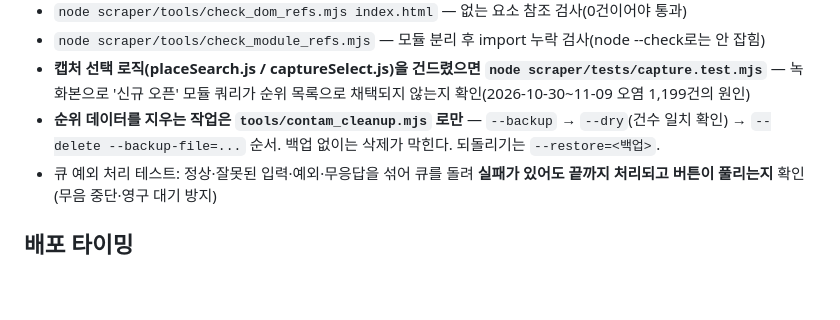
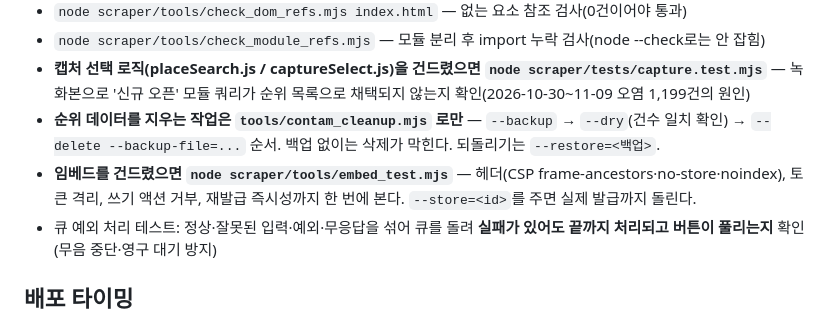
Before and after one commit to CPRMKT/blog-rank, a Markdown page: docs/release-checklist.md, the part around the change. Drawn GitHub-style; blank space fills up the shorter version.

Commit message:
체크리스트에 임베드 점검 등재
Co-Authored-By: Claude Opus 5 <noreply@anthropic.com>

```diff
--- a/docs/release-checklist.md
+++ b/docs/release-checklist.md
@@ -36,6 +36,8 @@
   녹화본으로 '신규 오픈' 모듈 쿼리가 순위 목록으로 채택되지 않는지 확인(2026-10-30~11-09 오염 1,199건의 원인)
 - **순위 데이터를 지우는 작업은 `tools/contam_cleanup.mjs` 로만** — `--backup` → `--dry`(건수 일치 확인)
   → `--delete --backup-file=...` 순서. 백업 없이는 삭제가 막힌다. 되돌리기는 `--restore=<백업>`.
+- **임베드를 건드렸으면 `node scraper/tools/embed_test.mjs`** — 헤더(CSP frame-ancestors·no-store·noindex),
+  토큰 격리, 쓰기 액션 거부, 재발급 즉시성까지 한 번에 본다. `--store=<id>`를 주면 실제 발급까지 돌린다.
 - 큐 예외 처리 테스트: 정상·잘못된 입력·예외·무응답을 섞어 큐를 돌려 **실패가 있어도 끝까지 처리되고
   버튼이 풀리는지** 확인(무음 중단·영구 대기 방지)
 
```
